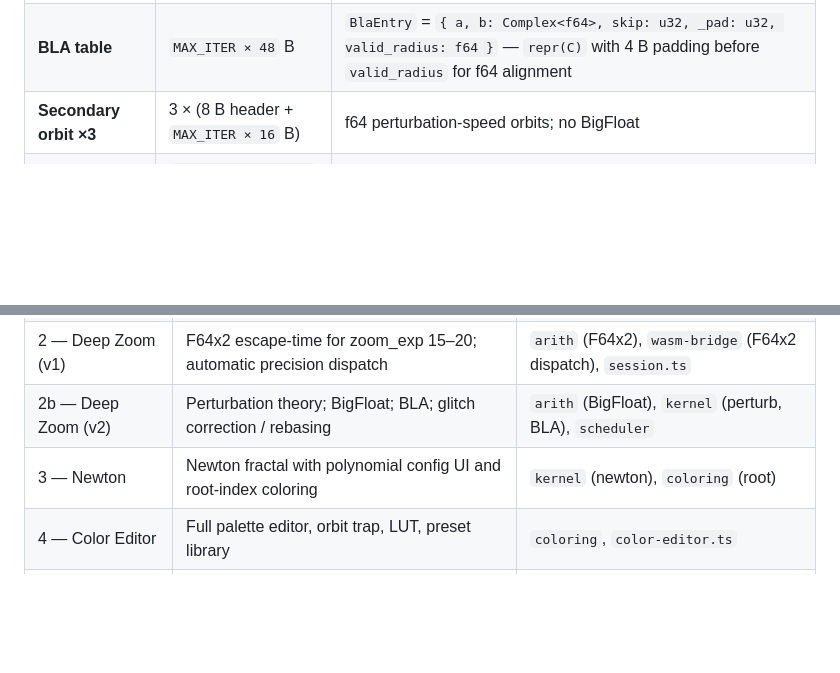
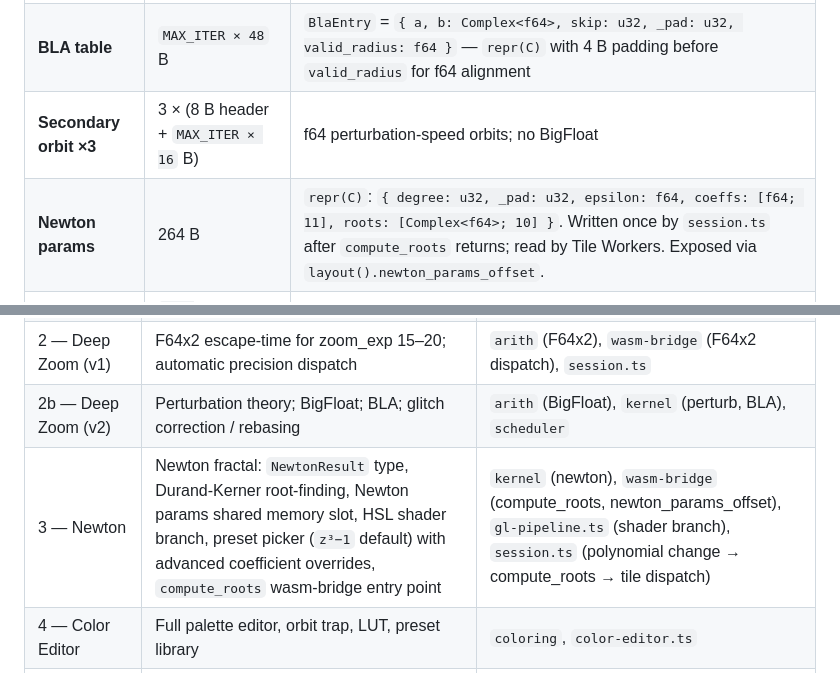
Before and after one commit to scelest3/fractal-rust, a Markdown page: ARCHITECTURE.md, 2 parts joined by grey strips. Rendered like a GitHub page; blank space fills up the shorter version.

```diff
--- a/ARCHITECTURE.md
+++ b/ARCHITECTURE.md
@@ -331,6 +361,7 @@ After each worker calls `layout(n_workers, max_iter)` it obtains byte offsets us
 | **Primary orbit** | 8 B header + `MAX_ITER × 32` B | Header: `{ entry_bytes: u32, orbit_len: u32 }`. Max entry = 32 B (`(Complex<f64>, Complex<f64>)` for Phoenix) |
 | **BLA table** | `MAX_ITER × 48` B | `BlaEntry` = `{ a, b: Complex<f64>, skip: u32, _pad: u32, valid_radius: f64 }` — `repr(C)` with 4 B padding before `valid_radius` for f64 alignment |
 | **Secondary orbit ×3** | 3 × (8 B header + `MAX_ITER × 16` B) | f64 perturbation-speed orbits; no BigFloat |
+| **Newton params** | 264 B | `repr(C)`: `{ degree: u32, _pad: u32, epsilon: f64, coeffs: [f64; 11], roots: [Complex<f64>; 10] }`. Written once by `session.ts` after `compute_roots` returns; read by Tile Workers. Exposed via `layout().newton_params_offset`. |
 | **Slot state array** | `4 × MAX_WORKERS × 4` B | `Int32` per slot: `EMPTY=0 / WRITING=1 / READY=2` |
 | **Tile ring** | `4 × MAX_WORKERS × 256 × 256 × 4` B | RGBA f32 per pixel; 4× slots per worker absorbs burst latency |
 
@@ -925,7 +976,7 @@ This runs before `fetch`, so non-SIMD browsers never request the SIMD bundle. Sh
 | 1 — Mandelbrot f64 | Basic escape-time Mandelbrot, smooth coloring, pan/zoom | `kernel`, `coloring`, `gl-pipeline`, `viewport.ts` |
 | 2 — Deep Zoom (v1) | F64x2 escape-time for zoom_exp 15–20; automatic precision dispatch | `arith` (F64x2), `wasm-bridge` (F64x2 dispatch), `session.ts` |
 | 2b — Deep Zoom (v2) | Perturbation theory; BigFloat<N>; BLA; glitch correction / rebasing | `arith` (BigFloat), `kernel` (perturb, BLA), `scheduler` |
-| 3 — Newton | Newton fractal with polynomial config UI and root-index coloring | `kernel` (newton), `coloring` (root) |
+| 3 — Newton | Newton fractal: `NewtonResult` type, Durand-Kerner root-finding, Newton params shared memory slot, HSL shader branch, preset picker (`z³−1` default) with advanced coefficient overrides, `compute_roots` wasm-bridge entry point | `kernel` (newton), `wasm-bridge` (compute_roots, newton_params_offset), `gl-pipeline.ts` (shader branch), `session.ts` (polynomial change → compute_roots → tile dispatch) |
 | 4 — Color Editor | Full palette editor, orbit trap, LUT, preset library | `coloring`, `color-editor.ts` |
 | 5 — Export | PNG / JPEG / EXR export pipeline; PBO readback; large-image stitching | `export.ts`, `openexr-wasm` |
 | 6 — Polish | Playwright golden tests, perf regression CI, URL bookmarks, Julia preview | All |
```
Also changed, not shown: other parts of ARCHITECTURE.md (+76 -26 lines).
